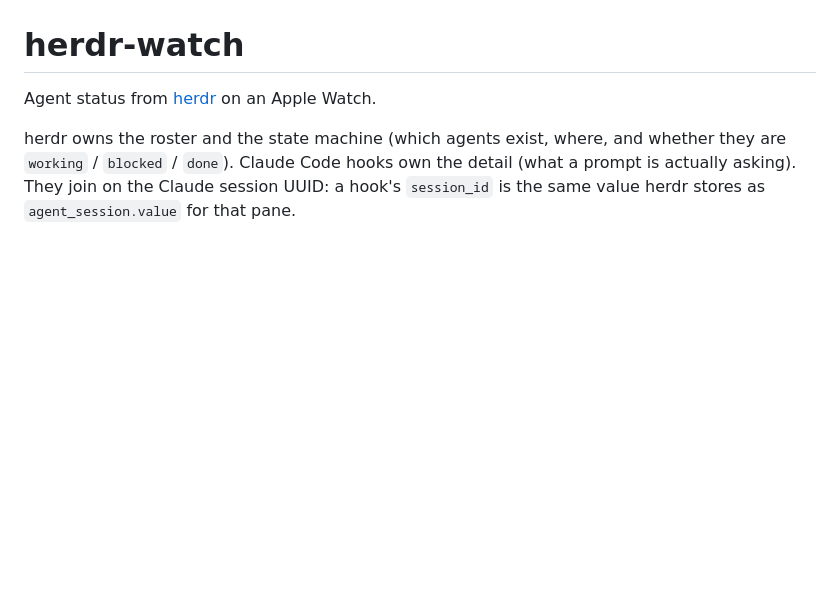
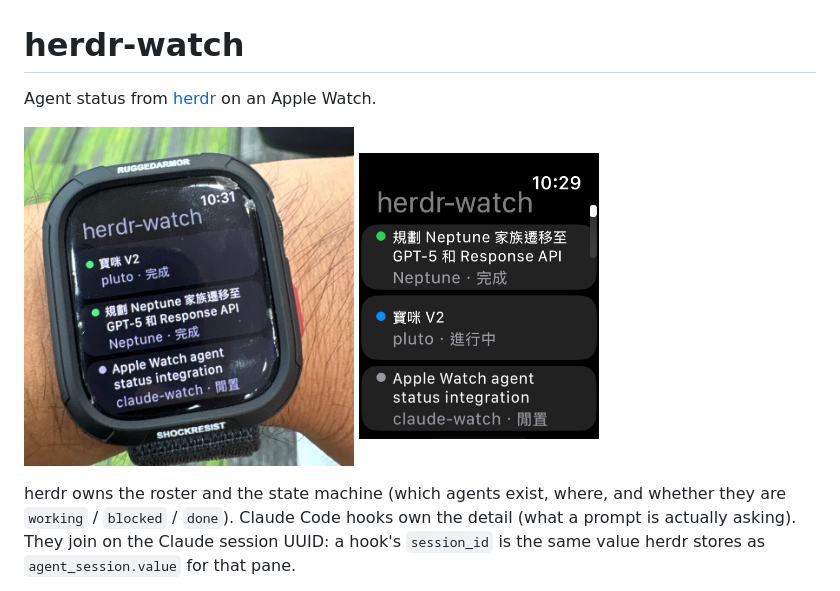
Before and after one commit to Unayung/herdr-watch, a Markdown page: README.md, the part around the change. Drawn GitHub-style; pictures changed too: docs/wrist.jpg (added); blank space fills up the shorter version.

Commit message:
Show it on a wrist in the README
Straightened the photo by its EXIF orientation, cropped to the watch, and
took both down to README weight — the original was a 2MB 4032x3024 frame
of an office floor with a watch in the middle of it.

Co-Authored-By: Claude Opus 5 (1M context) <noreply@anthropic.com>
Claude-Session: https://claude.ai/code/session_01NWFSFaJC3cetvZFrp1neRM

```diff
--- a/README.md
+++ b/README.md
@@ -1,6 +1,11 @@
 # herdr-watch
 
 Agent status from [herdr](https://herdr.dev) on an Apple Watch.
+
+<p>
+  <img src="docs/wrist.jpg" alt="The roster on a Series 11: three agents, two finished and one idle" width="330">
+  <img src="docs/roster.png" alt="The same roster, screenshotted from the watch" width="240">
+</p>
 
 herdr owns the roster and the state machine (which agents exist, where, and whether
 they are `working` / `blocked` / `done`). Claude Code hooks own the detail (what a
```
Also changed, not shown: docs/roster.png (renamed from incoming666D0014D3C34C27B950A3E2D9425355.png), 1 other file.
